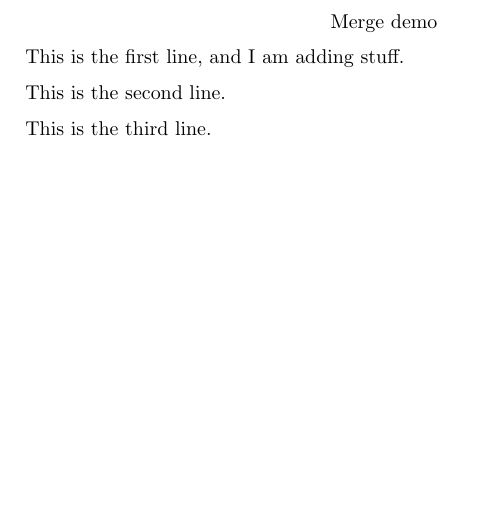
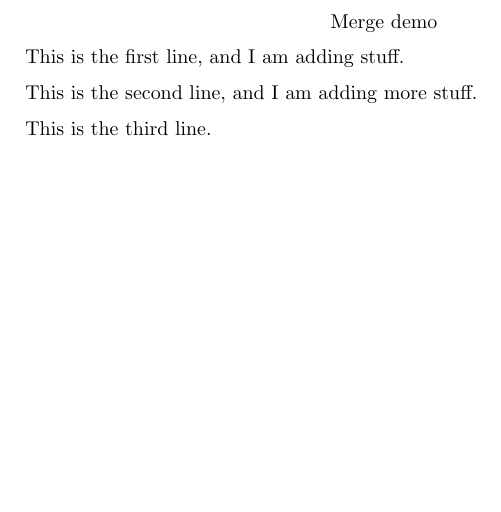
Before and after one commit to ammedmar/mergedemo, a LaTeX paper (mergedemo.tex): part of the page, cut so that both start at the same text. Compiled offline with pdfLaTeX.

Commit message:
Add content to second line

```diff
--- a/mergedemo.tex
+++ b/mergedemo.tex
@@ -11,7 +11,7 @@
 
 	This is the first line, and I am adding stuff.
 
-	This is the second line.
+	This is the second line, and I am adding more stuff.
 
 	This is the third line.
 
```
